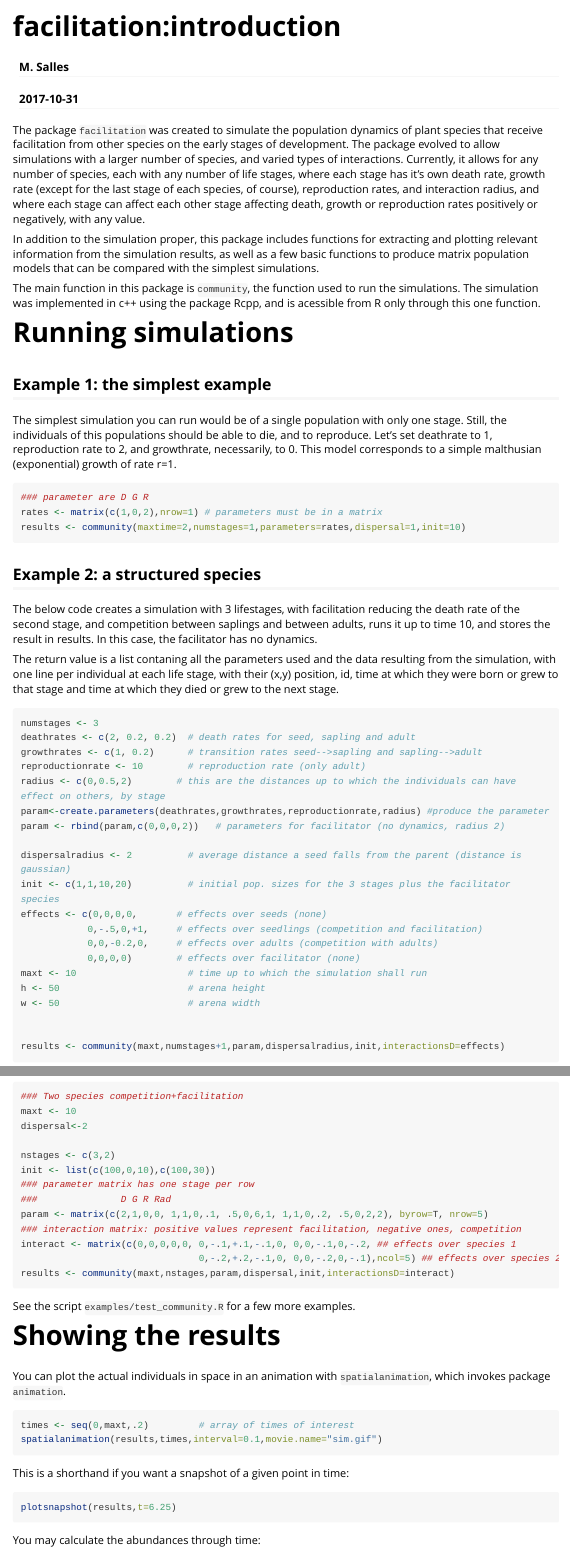
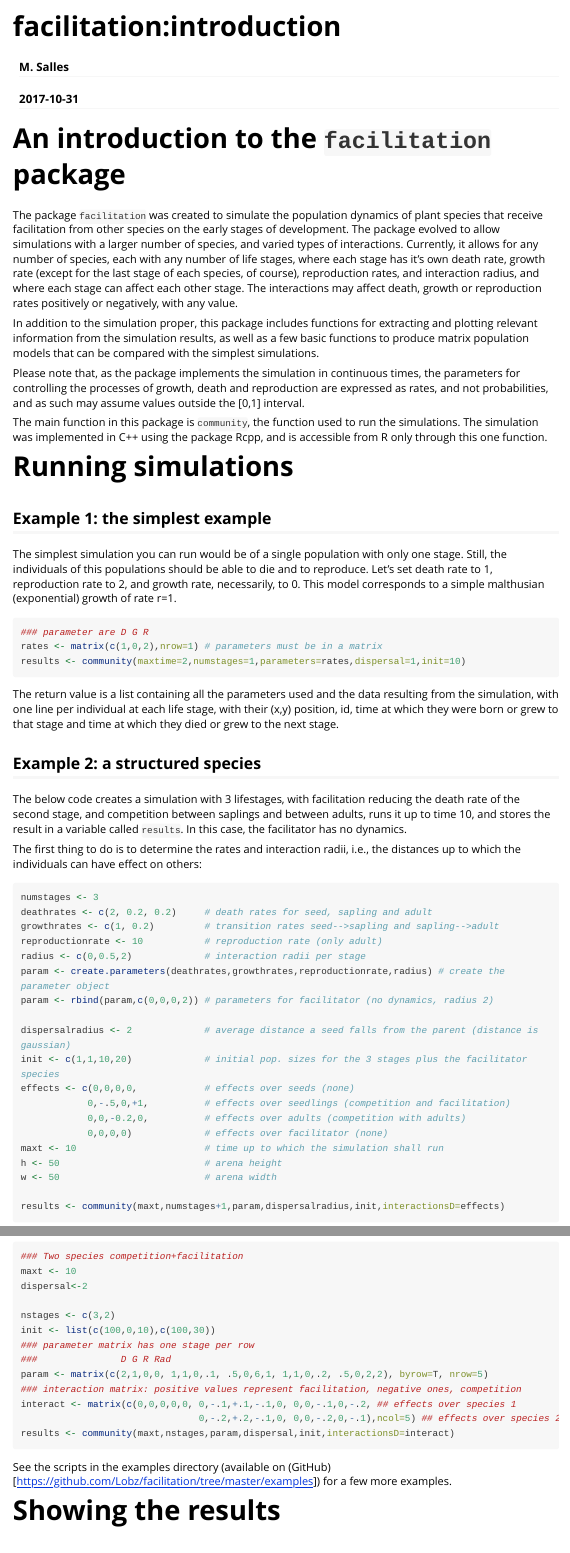
Before and after one commit to Lobz/facilitation, an R Markdown document (vignettes/facilitation.Rmd): the page in a window 1100 px wide, from its top, and a second part further down, joined at a grey line. Rendered offline with R 4.5, knitr and Pandoc, with nearby package versions; long lines of code are wrapped.

Commit message:
Some suggestions for vignette, also syncs RccpExports

````diff
--- a/vignettes/facilitation.Rmd
+++ b/vignettes/facilitation.Rmd
@@ -4,33 +4,39 @@ author: "M. Salles"
 date: "`r Sys.Date()`"
 output: rmarkdown::html_vignette
 vignette: >
-  %\VignetteIndexEntry{Vignette Title}
+  %\VignetteIndexEntry{A introduction to the facilitation package}
   %\VignetteEngine{knitr::rmarkdown}
   %\VignetteEncoding{UTF-8}
 ---
+
+# An introduction to the `facilitation` package
 
 The package `facilitation` was created to simulate the population dynamics of plant species that
 receive facilitation from other species on the early stages of development. The package evolved to allow simulations with a larger
 number of species, and varied types of interactions. Currently, it allows for any number of species,
 each with any number of life stages, where each stage has it's own death rate, growth rate (except
 for the last stage of each species, of course), reproduction rates, and interaction radius,
-and where each stage can affect each other stage affecting death, growth or reproduction
+and where each stage can affect each other stage. The interactions may affect death, growth or reproduction
 rates positively or negatively, with any value.
 
 In addition to the simulation proper, this package includes functions for extracting and
 plotting relevant information from the simulation results, as well as a few basic functions
 to produce matrix population models that can be compared with the simplest simulations.
 
+Please note that, as the package implements the simulation in continuous times, the parameters for controlling the
+processes of growth, death and reproduction are expressed as rates, and not probabilities, and as such may assume
+values outside the [0,1] interval.
+
 The main function in this package is `community`, the function used to run the simulations.
-The simulation was implemented in c++ using the package Rcpp, and is acessible from R only through this one function.
+The simulation was implemented in C++ using the package Rcpp, and is accessible from R only through this one function.
 
 # Running simulations
 
 ## Example 1: the simplest example
 
 The simplest simulation you can run would be of a single population with only one stage.
-Still, the individuals of this populations should be able to die, and to reproduce. Let's set
-deathrate to 1, reproduction rate to 2, and growthrate, necessarily, to 0. This model
+Still, the individuals of this populations should be able to die and to reproduce. Let's set
+death rate to 1, reproduction rate to 2, and growth rate, necessarily, to 0. This model
 corresponds to a simple malthusian (exponential) growth of rate r=1.
 
 ```r
@@ -38,35 +44,38 @@ corresponds to a simple malthusian (exponential) growth of rate r=1.
 rates <- matrix(c(1,0,2),nrow=1) # parameters must be in a matrix
 results <- community(maxtime=2,numstages=1,parameters=rates,dispersal=1,init=10)
 ```
+The return value is a list containing all the parameters used and the data resulting from the simulation, with one line per individual at each life stage, with their (x,y) position, id, time at which they were born or grew to that stage and time at which they died or grew to the next stage.
+
 ## Example 2: a structured species
 
-The below code creates a simulation with 3 lifestages, with facilitation reducing the death rate of the second stage, and competition between saplings and between adults, runs it up to time 10, and stores the result in results. In this case, the facilitator has no dynamics.
+The below code creates a simulation with 3 lifestages, with facilitation reducing the death rate of the second stage, and competition between saplings and between adults, runs it up to time 10, and stores the result in a variable called `results`. In this case, the facilitator has no dynamics.
 
-The return value is a list contaning all the parameters used and the data resulting from the simulation, with one line per individual at each life stage, with their (x,y) position, id, time at which they were born or grew to that stage and time at which they died or grew to the next stage.
+The first thing to do is to determine the rates and interaction radii, i.e., the distances up to which the individuals
+can have effect on others:
+
 ```r
 numstages <- 3
-deathrates <- c(2, 0.2, 0.2)  # death rates for seed, sapling and adult
-growthrates <- c(1, 0.2)      # transition rates seed-->sapling and sapling-->adult
-reproductionrate <- 10        # reproduction rate (only adult)
-radius <- c(0,0.5,2)        # this are the distances up to which the individuals can have effect on others, by stage
-param<-create.parameters(deathrates,growthrates,reproductionrate,radius) #produce the parameter
-param <- rbind(param,c(0,0,0,2))   # parameters for facilitator (no dynamics, radius 2)
+deathrates <- c(2, 0.2, 0.2)     # death rates for seed, sapling and adult
+growthrates <- c(1, 0.2)         # transition rates seed-->sapling and sapling-->adult
+reproductionrate <- 10           # reproduction rate (only adult)
+radius <- c(0,0.5,2)             # interaction radii per stage
+param <- create.parameters(deathrates,growthrates,reproductionrate,radius) # create the parameter object
+param <- rbind(param,c(0,0,0,2)) # parameters for facilitator (no dynamics, radius 2)
 
-dispersalradius <- 2	      # average distance a seed falls from the parent (distance is gaussian)
-init <- c(1,1,10,20)          # initial pop. sizes for the 3 stages plus the facilitator species
-effects <- c(0,0,0,0,       # effects over seeds (none)
-            0,-.5,0,+1,     # effects over seedlings (competition and facilitation)
-            0,0,-0.2,0,     # effects over adults (competition with adults)
-            0,0,0,0)        # effects over facilitator (none)
-maxt <- 10                    # time up to which the simulation shall run
-h <- 50                       # arena height
-w <- 50                       # arena width
-
+dispersalradius <- 2	         # average distance a seed falls from the parent (distance is gaussian)
+init <- c(1,1,10,20)             # initial pop. sizes for the 3 stages plus the facilitator species
+effects <- c(0,0,0,0,            # effects over seeds (none)
+            0,-.5,0,+1,          # effects over seedlings (competition and facilitation)
+            0,0,-0.2,0,          # effects over adults (competition with adults)
+            0,0,0,0)             # effects over facilitator (none)
+maxt <- 10                       # time up to which the simulation shall run
+h <- 50                          # arena height
+w <- 50                          # arena width
 
 results <- community(maxt,numstages+1,param,dispersalradius,init,interactionsD=effects)
 ```
 ## Example 3: more species
-The below code creates a simulation with two species, with 3 and 2 lifestages respectively, with facilitation reducing the death rate of the juveline stages, and intra and inter-specific compettion; runs it up to time 10, and stores the result in results.
+The below code creates a simulation with two species, with 3 and 2 lifestages respectively, with facilitation reducing the death rate of the juvenile stages, and intra and inter-specific competition; runs it up to time 10, and stores the result in the `results` variable.
 
 ```r
 ### Two species competition+facilitation
@@ -84,7 +93,7 @@ interact <- matrix(c(0,0,0,0,0, 0,-.1,+.1,-.1,0, 0,0,-.1,0,-.2, ## effects over
 results <- community(maxt,nstages,param,dispersal,init,interactionsD=interact)
 ```
 
-See the script `examples/test_community.R` for a few more examples.
+See the scripts in the examples directory (available on (GitHub)[https://github.com/Lobz/facilitation/tree/master/examples]) for a few more examples.
 
 # Showing the results
 
````
Also changed, not shown: R/RcppExports.R (+1 -1 lines), vignettes/facilitation.Rmd (14 more changed lines), 1 other file.
